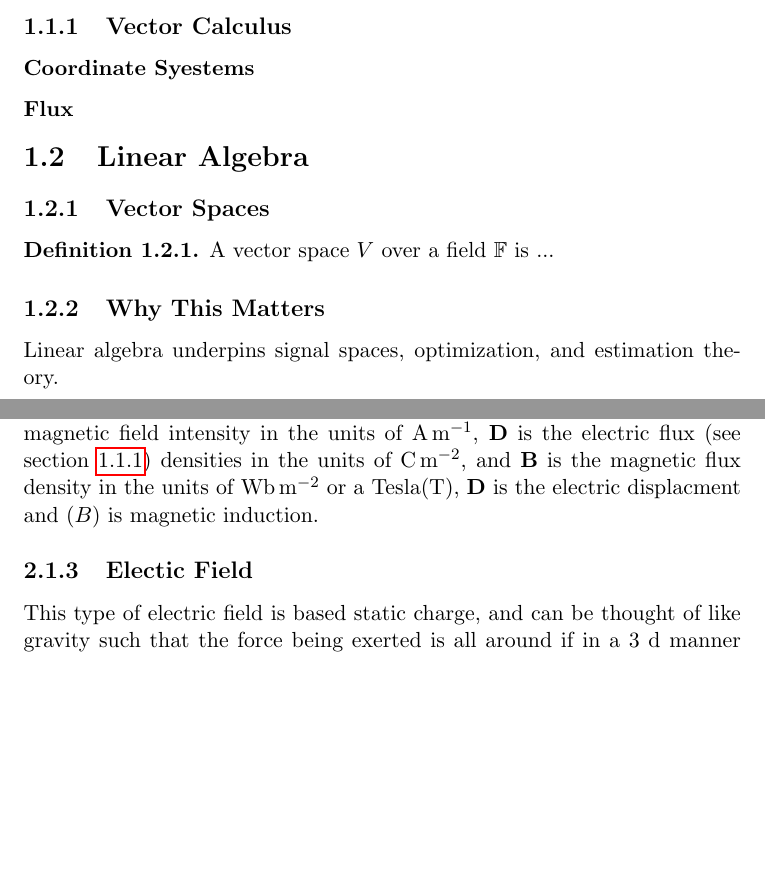
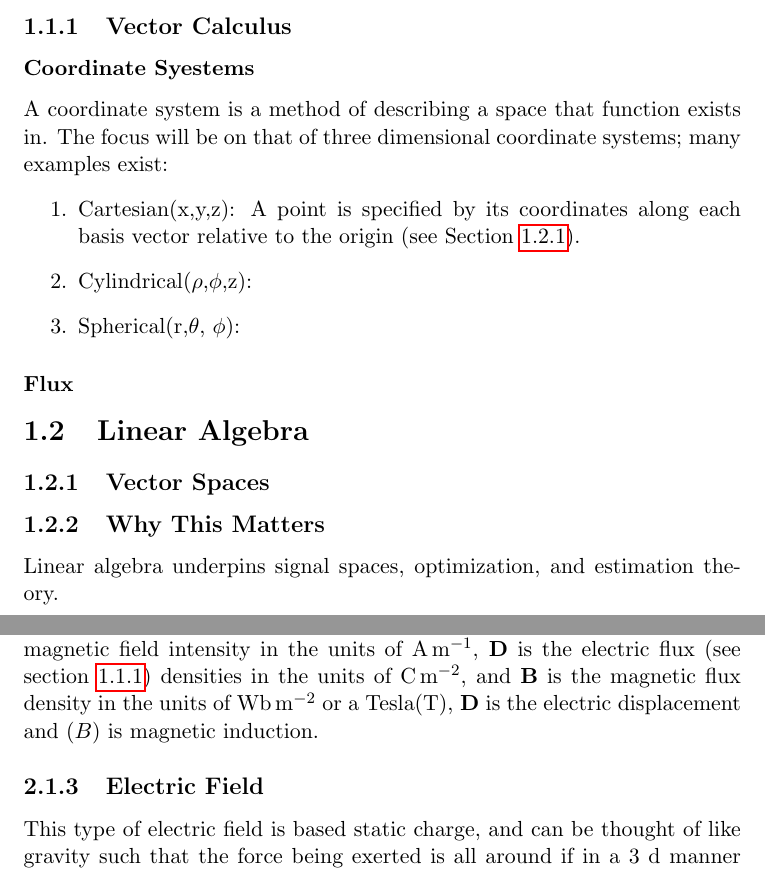
Before and after one commit to D4567J/My-Book, a LaTeX document (main.tex, which reads ee.tex, math.tex): two parts of pages 3 and 4 of 6, joined at a grey line, cut so that both start at the same text, the shorter picture padded with empty space. Compiled offline with pdfLaTeX.

Commit message:
Math update

```diff
--- a/ee.tex
+++ b/ee.tex
@@ -24,8 +24,8 @@
 \nabla \times \mathbf{H} = \mathbf{J} + \frac{\partial \mathbf{D}}{\partial t},
 \end{equation}
 
-where $\mathbf{E} $ is the electric field intensity in the units of \unit{\volt\per\meter}, $\mathbf{H}$ is the magnetic field intensity in the units of \unit{\ampere\per\meter}, $\mathbf{D}$ is the electric flux (see section \ref{sec:Flux}) densities in the units of \unit{\coulomb\per\meter\squared}, and $\mathbf{B}$ is the magnetic flux density in the units of \unit{\weber\per\meter\squared} or a Tesla(\unit{\tesla}), $\mathbf{D}$ is the electric displacment and $\mathbf(B)$ is magnetic induction.
-\subsection{Electic Field}
+where $\mathbf{E} $ is the electric field intensity in the units of \unit{\volt\per\meter}, $\mathbf{H}$ is the magnetic field intensity in the units of \unit{\ampere\per\meter}, $\mathbf{D}$ is the electric flux (see section \ref{sec:Flux}) densities in the units of \unit{\coulomb\per\meter\squared}, and $\mathbf{B}$ is the magnetic flux density in the units of \unit{\weber\per\meter\squared} or a Tesla(\unit{\tesla}), $\mathbf{D}$ is the electric displacement and $\mathbf(B)$ is magnetic induction.
+\subsection{Electric Field}
 This type of electric field is based static charge, and can be thought of like gravity such that the force being exerted is all around if in a 3 d manner that diminishes with the greater range from the source.
 
 \begin{equation}
--- a/math.tex
+++ b/math.tex
@@ -4,6 +4,12 @@
 \section{Calculus}
 \subsection{Vector Calculus}
 \subsubsection{Coordinate Syestems}
+A coordinate system is a method of describing a space that function exists in. The focus will be on that of three dimensional coordinate systems; many examples exist:
+\begin{enumerate}
+    \item Cartesian(x,y,z): A point is specified by its coordinates along each basis vector relative to the origin (see Section \ref{Sec:vector Space}).
+    \item Cylindrical($\rho$,$\phi$,z):
+    \item Spherical(r,$\theta$, $\phi$):
+\end{enumerate}
 
 \subsubsection{Flux}
 \label{sec:Flux}
@@ -12,10 +18,8 @@
 \section{Linear Algebra}
 
 \subsection{Vector Spaces}
+\label{Sec:vector Space}
 
-\begin{definition}
-A vector space $V$ over a field $\mathbb{F}$ is ...
-\end{definition}
 
 \subsection{Why This Matters}
 Linear algebra underpins signal spaces, optimization, and estimation theory.
```
Also changed, not shown: main.pdf, ee.tex (2 more changed lines), 7 other files.
